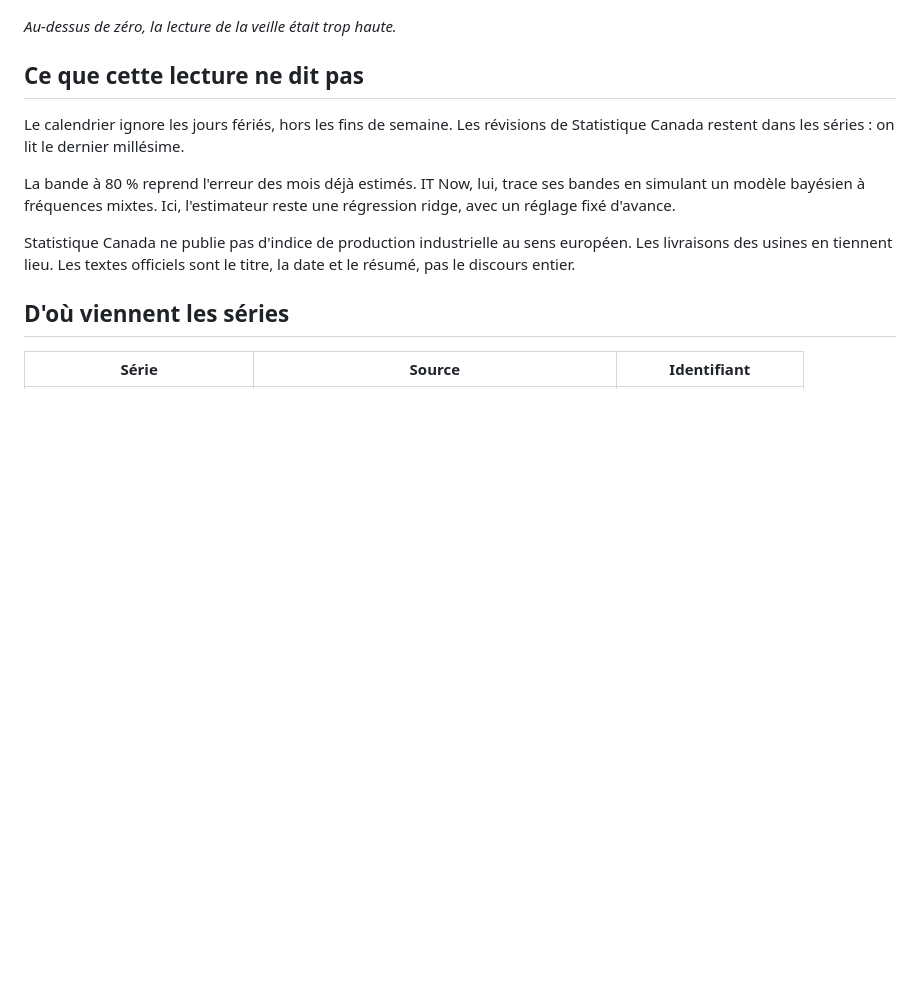
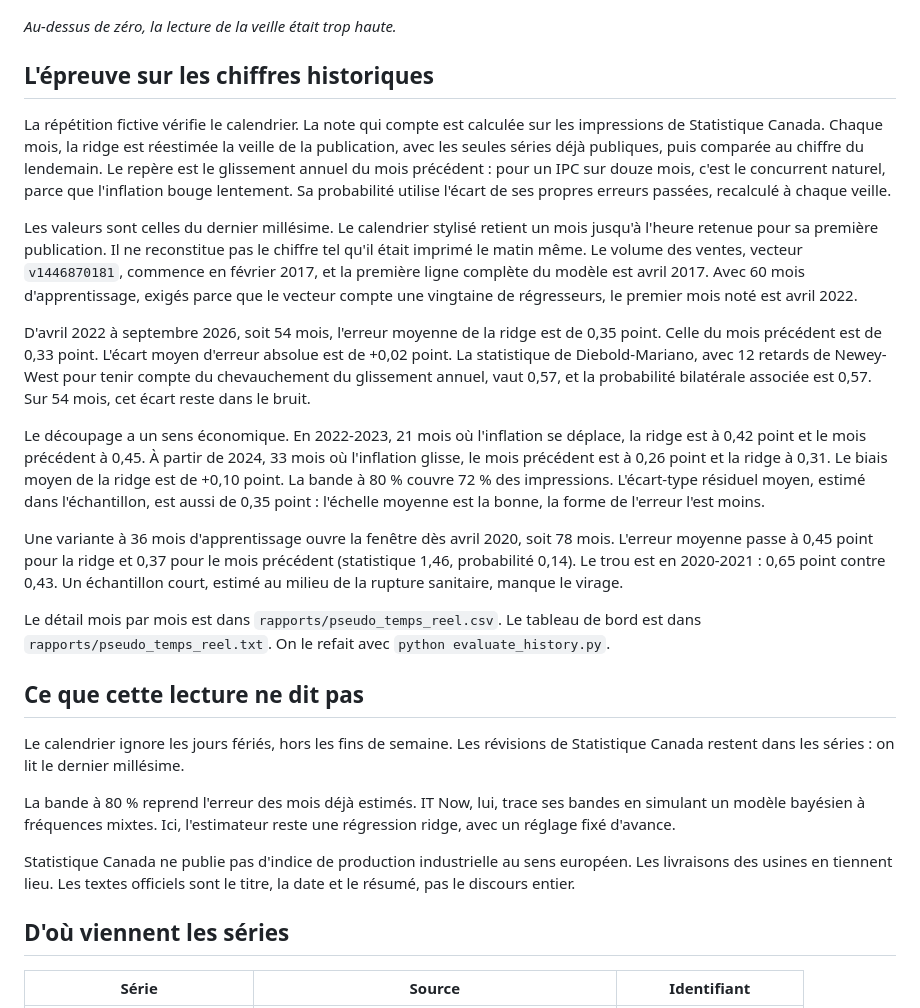
Before and after one commit to Etistar/IPC_CANADA, a Markdown page: README.fr.md, the part around one of its changes. Rendered like a GitHub page; blank space fills up the shorter version.

```diff
--- a/README.fr.md
+++ b/README.fr.md
@@ -58,6 +62,20 @@ La même règle est rejouée sur un Canada fictif, la veille de chaque publicati
 ![Erreur de la lecture](rapports/figures/errors.png)
 
 *Au-dessus de zéro, la lecture de la veille était trop haute.*
+
+## L'épreuve sur les chiffres historiques
+
+La répétition fictive vérifie le calendrier. La note qui compte est calculée sur les impressions de Statistique Canada. Chaque mois, la ridge est réestimée la veille de la publication, avec les seules séries déjà publiques, puis comparée au chiffre du lendemain. Le repère est le glissement annuel du mois précédent : pour un IPC sur douze mois, c'est le concurrent naturel, parce que l'inflation bouge lentement. Sa probabilité utilise l'écart de ses propres erreurs passées, recalculé à chaque veille.
+
+Les valeurs sont celles du dernier millésime. Le calendrier stylisé retient un mois jusqu'à l'heure retenue pour sa première publication. Il ne reconstitue pas le chiffre tel qu'il était imprimé le matin même. Le volume des ventes, vecteur `v1446870181`, commence en février 2017, et la première ligne complète du modèle est avril 2017. Avec 60 mois d'apprentissage, exigés parce que le vecteur compte une vingtaine de régresseurs, le premier mois noté est avril 2022.
+
+D'avril 2022 à septembre 2026, soit 54 mois, l'erreur moyenne de la ridge est de 0,35 point. Celle du mois précédent est de 0,33 point. L'écart moyen d'erreur absolue est de +0,02 point. La statistique de Diebold-Mariano, avec 12 retards de Newey-West pour tenir compte du chevauchement du glissement annuel, vaut 0,57, et la probabilité bilatérale associée est 0,57. Sur 54 mois, cet écart reste dans le bruit.
+
+Le découpage a un sens économique. En 2022-2023, 21 mois où l'inflation se déplace, la ridge est à 0,42 point et le mois précédent à 0,45. À partir de 2024, 33 mois où l'inflation glisse, le mois précédent est à 0,26 point et la ridge à 0,31. Le biais moyen de la ridge est de +0,10 point. La bande à 80 % couvre 72 % des impressions. L'écart-type résiduel moyen, estimé dans l'échantillon, est aussi de 0,35 point : l'échelle moyenne est la bonne, la forme de l'erreur l'est moins.
+
+Une variante à 36 mois d'apprentissage ouvre la fenêtre dès avril 2020, soit 78 mois. L'erreur moyenne passe à 0,45 point pour la ridge et 0,37 pour le mois précédent (statistique 1,46, probabilité 0,14). Le trou est en 2020-2021 : 0,65 point contre 0,43. Un échantillon court, estimé au milieu de la rupture sanitaire, manque le virage.
+
+Le détail mois par mois est dans `rapports/pseudo_temps_reel.csv`. Le tableau de bord est dans `rapports/pseudo_temps_reel.txt`. On le refait avec `python evaluate_history.py`.
 
 ## Ce que cette lecture ne dit pas
 
```
Also changed, not shown: other parts of README.fr.md (+7 -3 lines), README.md (+21 -3 lines), rapports/figures/official.png, 3 other files.
